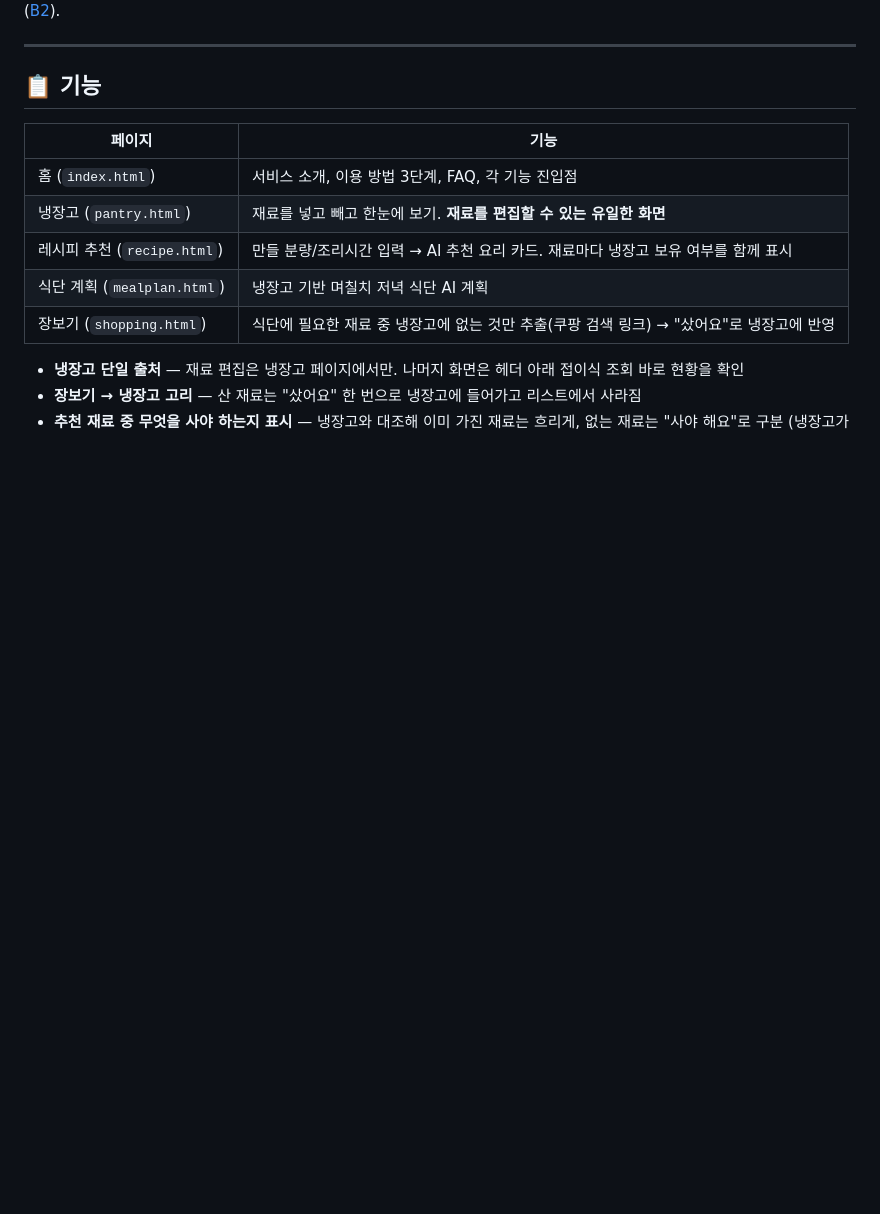
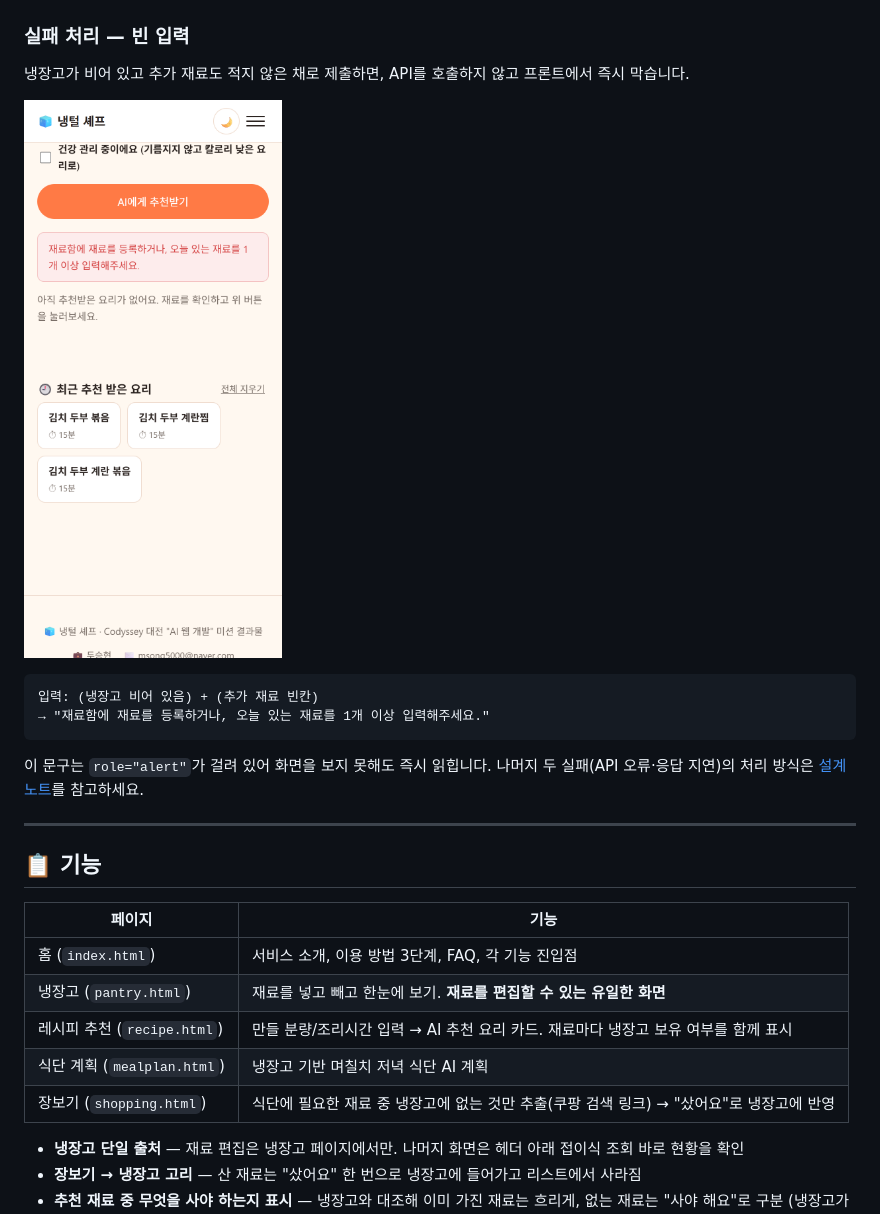
Before and after one commit to Frost0313z/fridge-chef, a Markdown page: README.md, the part around one of its changes. GitHub-like rendering; pictures changed too: docs/screenshot-error-empty-mobile.png (added); blank space fills up the shorter version.

````diff
--- a/README.md
+++ b/README.md
@@ -109,4 +121,18 @@ python -m http.server 8000
 없는 재료였다면 "사야 해요"로 구분됩니다([B2](./docs/UIUX원칙.md#b2-이미-알려준-것을-다시-기억하게-하지-않는다)).
+
+### 실패 처리 — 빈 입력
+
+냉장고가 비어 있고 추가 재료도 적지 않은 채로 제출하면, API를 호출하지 않고 프론트에서 즉시 막습니다.
+
+![빈 입력 실패 처리 - 모바일](./docs/screenshot-error-empty-mobile.png)
+
+```
+입력: (냉장고 비어 있음) + (추가 재료 빈칸)
+→ "재료함에 재료를 등록하거나, 오늘 있는 재료를 1개 이상 입력해주세요."
+```
+
+이 문구는 `role="alert"`가 걸려 있어 화면을 보지 못해도 즉시 읽힙니다.
+나머지 두 실패(API 오류·응답 지연)의 처리 방식은 [설계 노트](#-설계-노트)를 참고하세요.
 
 ---
 
````
Also changed, not shown: other parts of README.md (+23 -11 lines), docs/screenshot-home-mobile.png (added), docs/screenshot-recipe-mobile.png (added), 5 other files.
